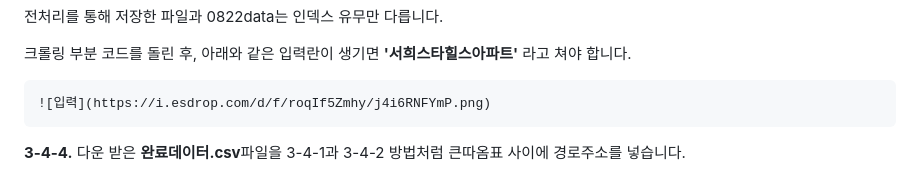
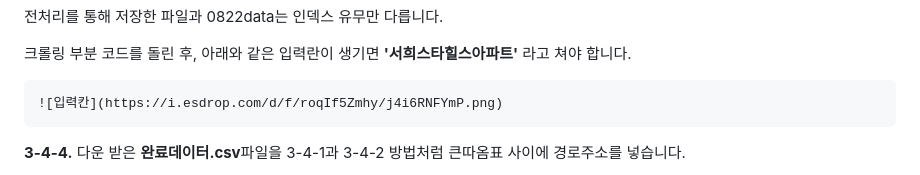
Before and after one commit to 01seoyoung/K-data-project, a Markdown page: README.md, the part around the change. Rendered like a GitHub page.

```diff
--- a/README.md
+++ b/README.md
@@ -141,7 +141,7 @@ pip install selenium --upgrade
 
    크롤링 부분 코드를 돌린 후, 아래와 같은 입력란이 생기면 **'서희스타힐스아파트'** 라고 쳐야 합니다.
 
-    ![입력](https://i.esdrop.com/d/f/roqIf5Zmhy/j4i6RNFYmP.png)
+    ![입력칸](https://i.esdrop.com/d/f/roqIf5Zmhy/j4i6RNFYmP.png)
 
 
    **3-4-4.** 다운 받은 **완료데이터.csv**파일을 3-4-1과 3-4-2 방법처럼 큰따옴표 사이에 경로주소를 넣습니다.
```
